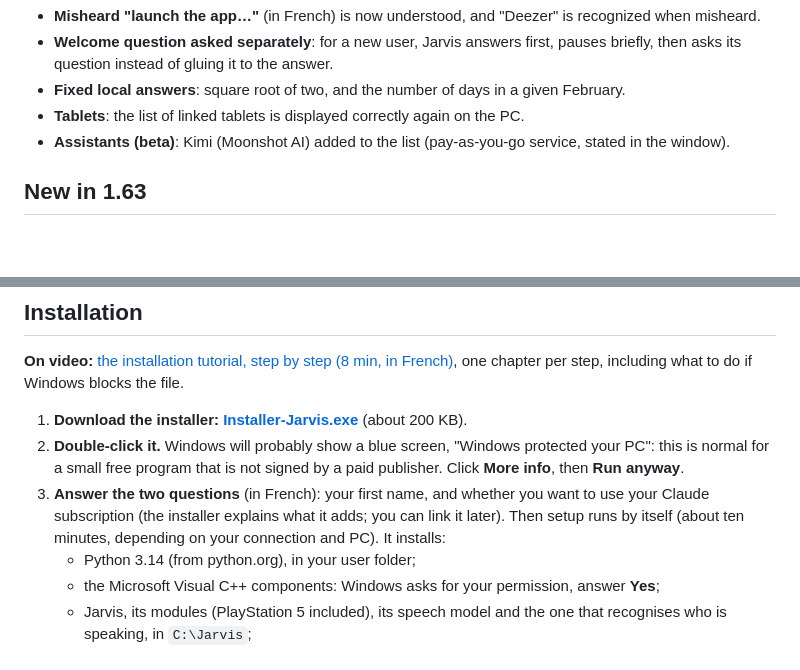
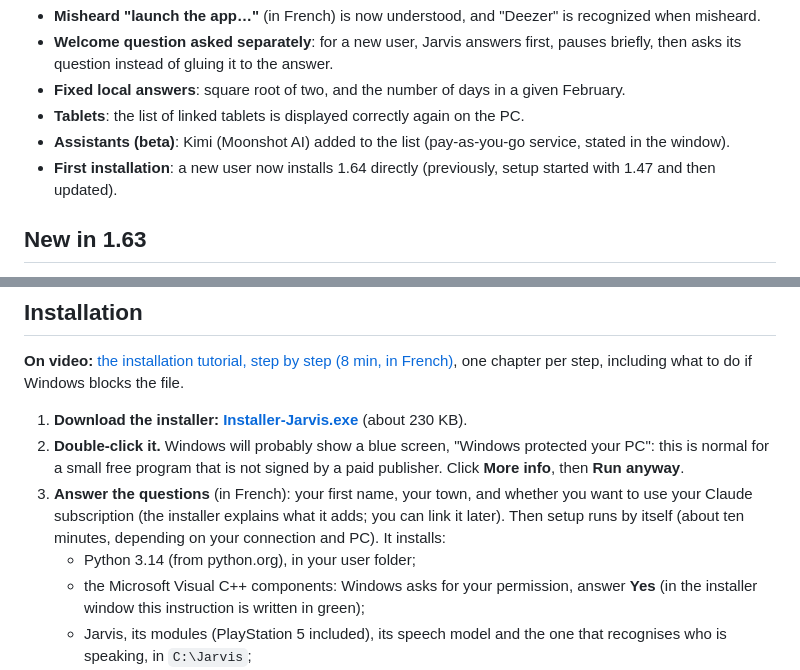
Before and after one commit to TonyNio-IA/Jarvis-assistant-IA-de-TonyNio, a Markdown page: README.en.md, 2 parts joined by grey strips. Rendered like a GitHub page; blank space fills up the shorter version.

```diff
--- a/README.en.md
+++ b/README.en.md
@@ -52,6 +52,7 @@ Everything can be set without editing a file: right-click the reactor then « R
 - **Fixed local answers**: square root of two, and the number of days in a given February.
 - **Tablets**: the list of linked tablets is displayed correctly again on the PC.
 - **Assistants (beta)**: Kimi (Moonshot AI) added to the list (pay-as-you-go service, stated in the window).
+- **First installation**: a new user now installs 1.64 directly (previously, setup started with 1.47 and then updated).
 
 ## New in 1.63
 
@@ -340,11 +341,11 @@ Jarvis adapts to what you use, instead of requiring Chrome and iCloud.
 
 **On video:** [the installation tutorial, step by step (8 min, in French)](https://youtu.be/ZbBA3TN2o9E), one chapter per step, including what to do if Windows blocks the file.
 
-1. **Download the installer: [Installer-Jarvis.exe](https://github.com/TonyNio-IA/Jarvis-assistant-IA-de-TonyNio/releases/latest/download/Installer-Jarvis.exe)** (about 200 KB).
+1. **Download the installer: [Installer-Jarvis.exe](https://github.com/TonyNio-IA/Jarvis-assistant-IA-de-TonyNio/releases/latest/download/Installer-Jarvis.exe)** (about 230 KB).
 2. **Double-click it.** Windows will probably show a blue screen, "Windows protected your PC": this is normal for a small free program that is not signed by a paid publisher. Click **More info**, then **Run anyway**.
-3. **Answer the two questions** (in French): your first name, and whether you want to use your Claude subscription (the installer explains what it adds; you can link it later). Then setup runs by itself (about ten minutes, depending on your connection and PC). It installs:
+3. **Answer the questions** (in French): your first name, your town, and whether you want to use your Claude subscription (the installer explains what it adds; you can link it later). Then setup runs by itself (about ten minutes, depending on your connection and PC). It installs:
    - Python 3.14 (from python.org), in your user folder;
-   - the Microsoft Visual C++ components: Windows asks for your permission, answer **Yes**;
+   - the Microsoft Visual C++ components: Windows asks for your permission, answer **Yes** (in the installer window this instruction is written in green);
    - Jarvis, its modules (PlayStation 5 included), its speech model and the one that recognises who is speaking, in `C:\Jarvis`;
    - Claude Code (from claude.ai), if you chose it;
    - a "Jarvis" shortcut on the desktop and at Windows startup.
```
Also changed, not shown: other parts of README.en.md (+5 -0 lines), README.md (+10 -4 lines), docs/installateur_accueil.png (added), docs/installateur_progression.png (added).
